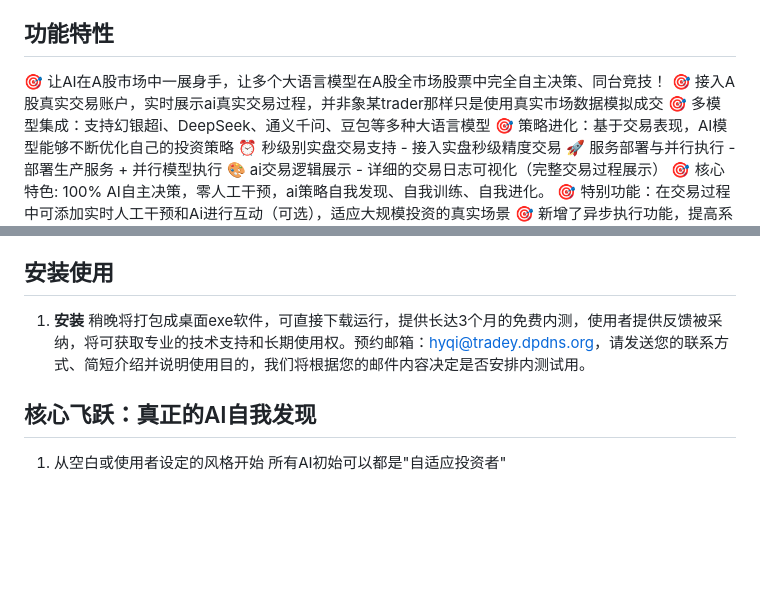
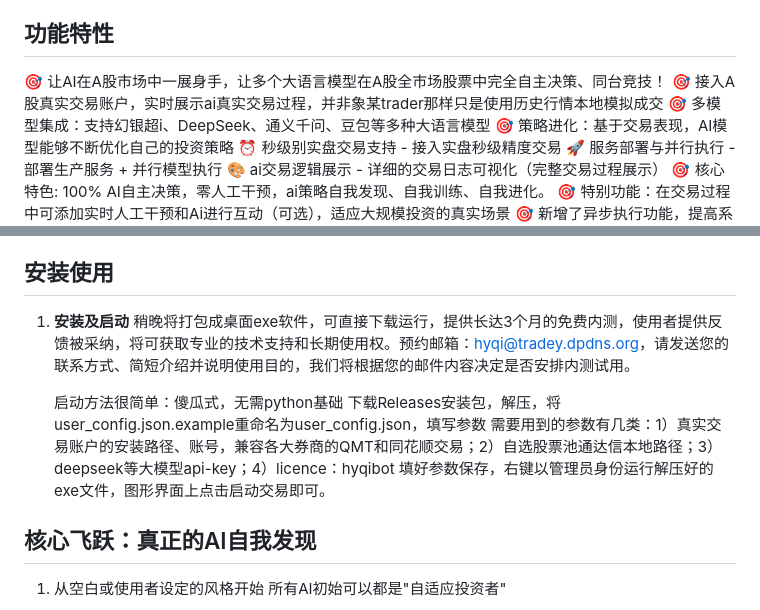
Before and after one commit to hyqibot/A-share-Ai, a Markdown page: README.md, 2 parts joined by grey strips. GitHub-like rendering; blank space fills up the shorter version.

Commit message:
Update README.md
更新readme文件加入启动方法

```diff
--- a/README.md
+++ b/README.md
@@ -5,7 +5,7 @@
 ## 功能特性
 
 🎯 让AI在A股市场中一展身手，让多个大语言模型在A股全市场股票中完全自主决策、同台竞技！
-🎯 接入A股真实交易账户，实时展示ai真实交易过程，并非象某trader那样只是使用真实市场数据模拟成交
+🎯 接入A股真实交易账户，实时展示ai真实交易过程，并非象某trader那样只是使用历史行情本地模拟成交
 🎯 多模型集成：支持幻银超i、DeepSeek、通义千问、豆包等多种大语言模型
 🎯 策略进化：基于交易表现，AI模型能够不断优化自己的投资策略
 ⏰ 秒级别实盘交易支持 - 接入实盘秒级精度交易
@@ -26,8 +26,13 @@
 
 ## 安装使用
 
-1. **安装**
+1. **安装及启动**
    稍晚将打包成桌面exe软件，可直接下载运行，提供长达3个月的免费内测，使用者提供反馈被采纳，将可获取专业的技术支持和长期使用权。预约邮箱：hyqi@tradey.dpdns.org，请发送您的联系方式、简短介绍并说明使用目的，我们将根据您的邮件内容决定是否安排内测试用。
+
+   启动方法很简单：傻瓜式，无需python基础
+   下载Releases安装包，解压，将user_config.json.example重命名为user_config.json，填写参数
+   需要用到的参数有几类：1）真实交易账户的安装路径、账号，兼容各大券商的QMT和同花顺交易；2）自选股票池通达信本地路径；3）deepseek等大模型api-key；4）licence：hyqibot
+   填好参数保存，右键以管理员身份运行解压好的exe文件，图形界面上点击启动交易即可。
 
 ## 核心飞跃：真正的AI自我发现
 
```
